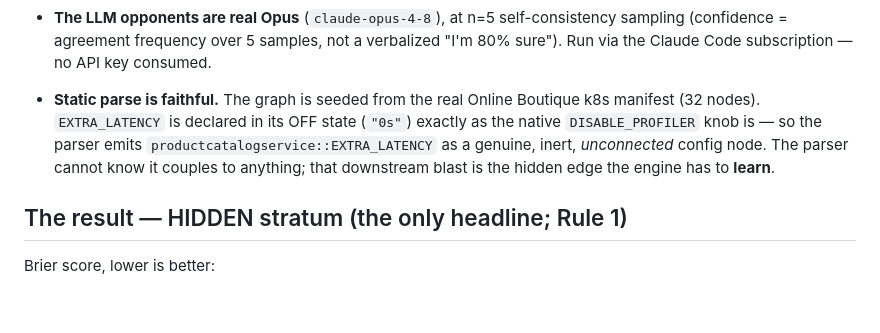
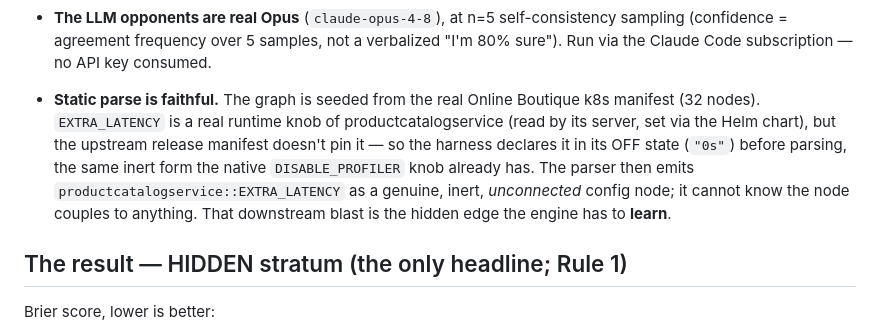
Before and after one commit to swapnildahiphale/org-world-model, a Markdown page: RESULTS.md, the part around the change. GitHub-like rendering; blank space fills up the shorter version.

Commit message:
docs: clarify EXTRA_LATENCY is harness-declared (OFF), not upstream-native
The taught coupling node is genuinely parsed and inert, but the upstream release manifest doesn't pin EXTRA_LATENCY; the harness declares it in its OFF state before parsing. Tighten RESULTS.md so the honesty claim survives a hostile read (pre-empts "you injected the node").

Co-Authored-By: Claude Opus 4.8 (1M context) <noreply@anthropic.com>

```diff
--- a/RESULTS.md
+++ b/RESULTS.md
@@ -42,9 +42,11 @@ win conditions passed.
   (confidence = agreement frequency over 5 samples, not a verbalized "I'm 80% sure"). Run via the
   Claude Code subscription — no API key consumed.
 - **Static parse is faithful.** The graph is seeded from the real Online Boutique k8s manifest
-  (32 nodes). `EXTRA_LATENCY` is declared in its OFF state (`"0s"`) exactly as the native
-  `DISABLE_PROFILER` knob is — so the parser emits `productcatalogservice::EXTRA_LATENCY` as a
-  genuine, inert, *unconnected* config node. The parser cannot know it couples to anything; that
+  (32 nodes). `EXTRA_LATENCY` is a real runtime knob of productcatalogservice (read by its server,
+  set via the Helm chart), but the upstream release manifest doesn't pin it — so the harness
+  declares it in its OFF state (`"0s"`) before parsing, the same inert form the native
+  `DISABLE_PROFILER` knob already has. The parser then emits `productcatalogservice::EXTRA_LATENCY`
+  as a genuine, inert, *unconnected* config node; it cannot know the node couples to anything. That
   downstream blast is the hidden edge the engine has to **learn**.
 
 ## The result — HIDDEN stratum (the only headline; Rule 1)
```
